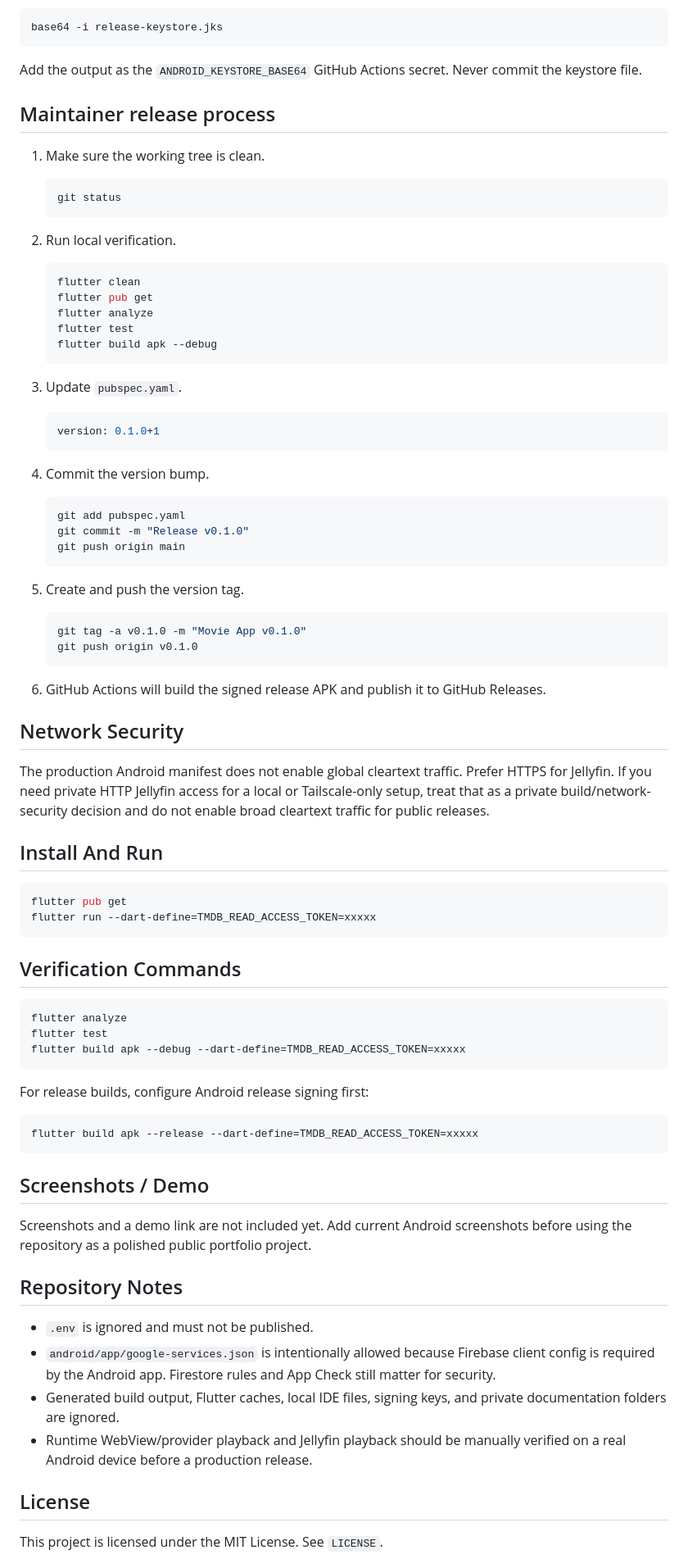
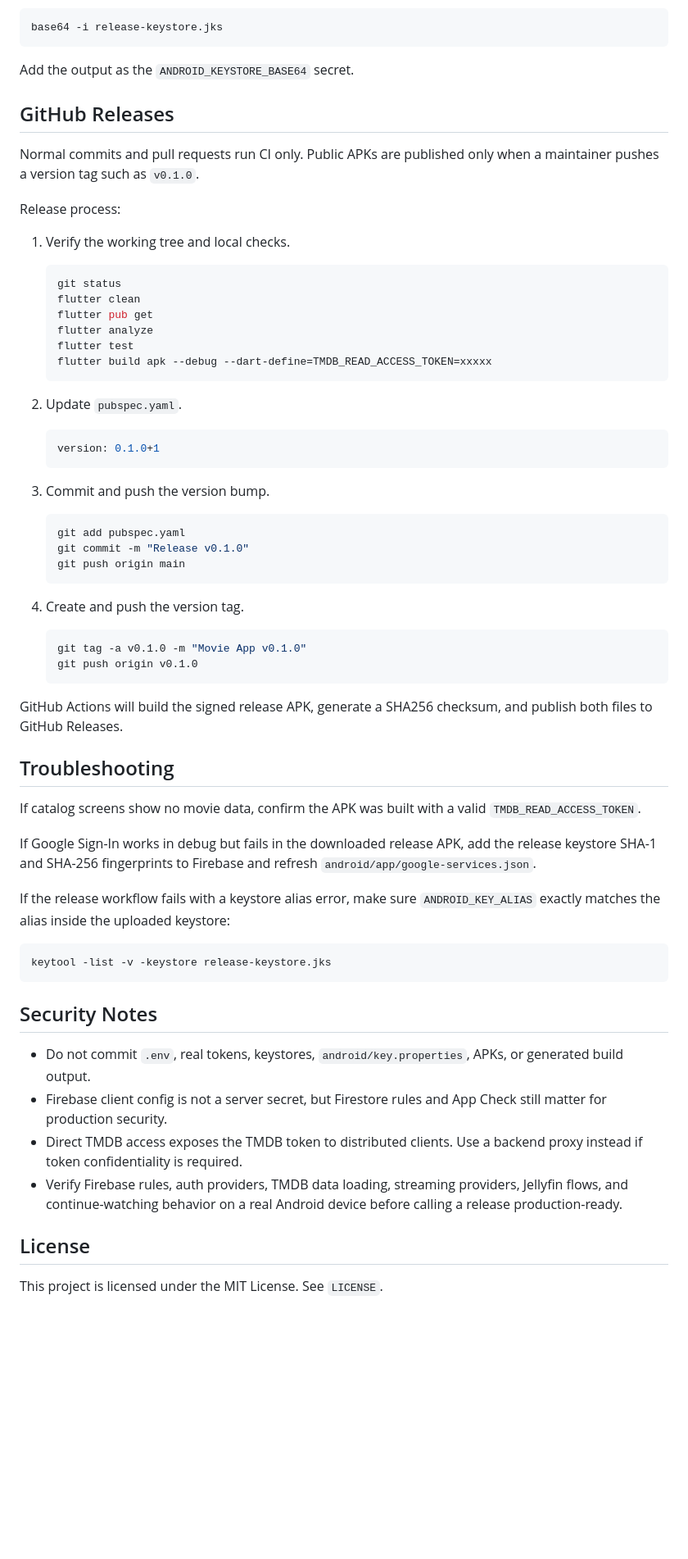
Before and after one commit to hanzlaahmadcheema/movie-app, a Markdown page: README.md, the part around one of its changes. Shown at 82% size. Drawn GitHub-style; blank space fills up the shorter version.

````diff
--- a/README.md
+++ b/README.md
@@ -136,34 +174,33 @@ On macOS:
 base64 -i release-keystore.jks
 ```
 
-Add the output as the `ANDROID_KEYSTORE_BASE64` GitHub Actions secret.
-Never commit the keystore file.
+Add the output as the `ANDROID_KEYSTORE_BASE64` secret.
 
-## Maintainer release process
+## GitHub Releases
 
-1. Make sure the working tree is clean.
+Normal commits and pull requests run CI only. Public APKs are published only
+when a maintainer pushes a version tag such as `v0.1.0`.
+
+Release process:
+
+1. Verify the working tree and local checks.
 
    ```bash
    git status
-   ```
-
-2. Run local verification.
-
-   ```bash
    flutter clean
    flutter pub get
    flutter analyze
    flutter test
-   flutter build apk --debug
+   flutter build apk --debug --dart-define=TMDB_READ_ACCESS_TOKEN=xxxxx
    ```
 
-3. Update `pubspec.yaml`.
+2. Update `pubspec.yaml`.
 
    ```yaml
    version: 0.1.0+1
    ```
 
-4. Commit the version bump.
+3. Commit and push the version bump.
 
    ```bash
    git add pubspec.yaml
@@ -171,59 +208,43 @@ Never commit the keystore file.
    git push origin main
    ```
 
-5. Create and push the version tag.
+4. Create and push the version tag.
 
    ```bash
    git tag -a v0.1.0 -m "Movie App v0.1.0"
    git push origin v0.1.0
    ```
 
-6. GitHub Actions will build the signed release APK and publish it to GitHub
-   Releases.
+GitHub Actions will build the signed release APK, generate a SHA256 checksum,
+and publish both files to GitHub Releases.
 
-## Network Security
+## Troubleshooting
 
-The production Android manifest does not enable global cleartext traffic.
-Prefer HTTPS for Jellyfin. If you need private HTTP Jellyfin access for a local
-or Tailscale-only setup, treat that as a private build/network-security decision
-and do not enable broad cleartext traffic for public releases.
+If catalog screens show no movie data, confirm the APK was built with a valid
+`TMDB_READ_ACCESS_TOKEN`.
 
-## Install And Run
+If Google Sign-In works in debug but fails in the downloaded release APK, add
+the release keystore SHA-1 and SHA-256 fingerprints to Firebase and refresh
+`android/app/google-services.json`.
 
-```sh
-flutter pub get
-flutter run --dart-define=TMDB_READ_ACCESS_TOKEN=xxxxx
+If the release workflow fails with a keystore alias error, make sure
+`ANDROID_KEY_ALIAS` exactly matches the alias inside the uploaded keystore:
+
+```bash
+keytool -list -v -keystore release-keystore.jks
 ```
 
-## Verification Commands
+## Security Notes
 
-```sh
-flutter analyze
-flutter test
-flutter build apk --debug --dart-define=TMDB_READ_ACCESS_TOKEN=xxxxx
-```
-
-For release builds, configure Android release signing first:
-
-```sh
-flutter build apk --release --dart-define=TMDB_READ_ACCESS_TOKEN=xxxxx
-```
-
-## Screenshots / Demo
-
-Screenshots and a demo link are not included yet. Add current Android screenshots
-before using the repository as a polished public portfolio project.
-
-## Repository Notes
-
-- `.env` is ignored and must not be published.
-- `android/app/google-services.json` is intentionally allowed because Firebase
-  client config is required by the Android app. Firestore rules and App Check
-  still matter for security.
-- Generated build output, Flutter caches, local IDE files, signing keys, and
-  private documentation folders are ignored.
-- Runtime WebView/provider playback and Jellyfin playback should be manually
-  verified on a real Android device before a production release.
+- Do not commit `.env`, real tokens, keystores, `android/key.properties`, APKs,
+  or generated build output.
+- Firebase client config is not a server secret, but Firestore rules and App
+  Check still matter for production security.
+- Direct TMDB access exposes the TMDB token to distributed clients. Use a backend
+  proxy instead if token confidentiality is required.
+- Verify Firebase rules, auth providers, TMDB data loading, streaming providers,
+  Jellyfin flows, and continue-watching behavior on a real Android device before
+  calling a release production-ready.
 
 ## License
 
````
Also changed, not shown: other parts of README.md (+88 -50 lines).
